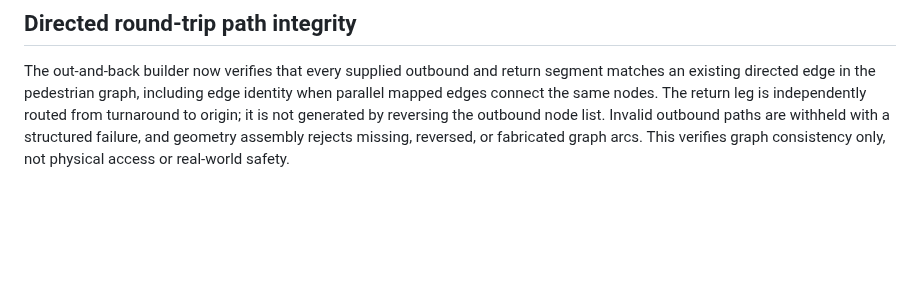
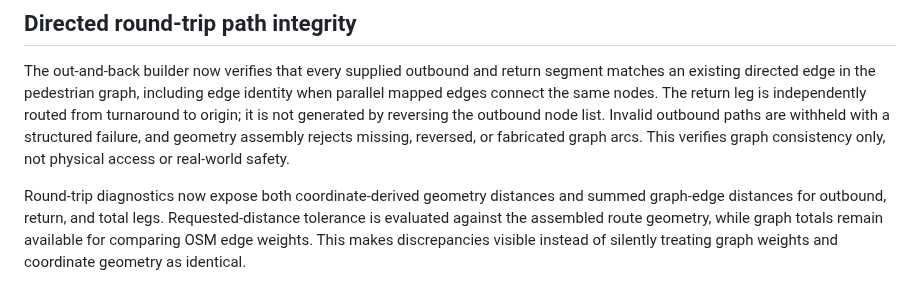
Before and after one commit to updog27/step-x-step, a Markdown page: docs/pedestrian-network-prototype.md, the part around the change. Rendered like a GitHub page; blank space fills up the shorter version.

Commit message:
Document geometry versus graph route distance reporting

```diff
--- a/docs/pedestrian-network-prototype.md
+++ b/docs/pedestrian-network-prototype.md
@@ -396,3 +396,5 @@ Route acceptance now uses a 2% requested-distance tolerance with a 5 metre minim
 ## Directed round-trip path integrity
 
 The out-and-back builder now verifies that every supplied outbound and return segment matches an existing directed edge in the pedestrian graph, including edge identity when parallel mapped edges connect the same nodes. The return leg is independently routed from turnaround to origin; it is not generated by reversing the outbound node list. Invalid outbound paths are withheld with a structured failure, and geometry assembly rejects missing, reversed, or fabricated graph arcs. This verifies graph consistency only, not physical access or real-world safety.
+
+Round-trip diagnostics now expose both coordinate-derived geometry distances and summed graph-edge distances for outbound, return, and total legs. Requested-distance tolerance is evaluated against the assembled route geometry, while graph totals remain available for comparing OSM edge weights. This makes discrepancies visible instead of silently treating graph weights and coordinate geometry as identical.
```
